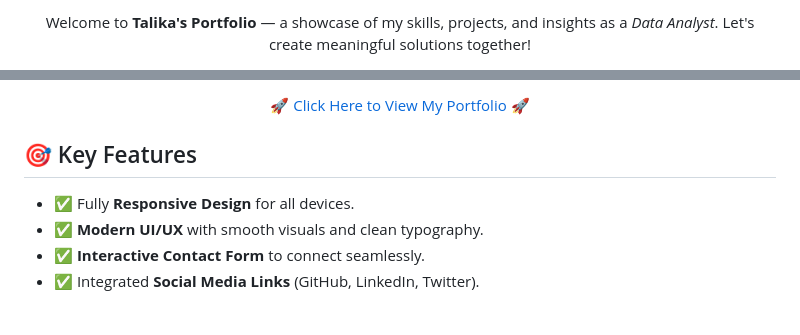
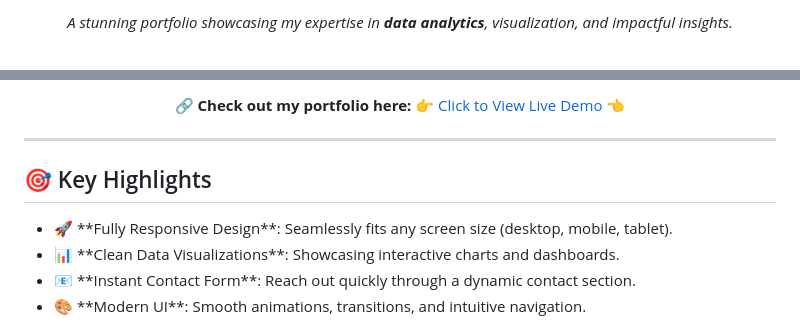
Before and after one commit to Talikamuhib/Talikamuhib, a Markdown page: README.md, 2 parts joined by grey strips. GitHub-like rendering.

```diff
--- a/README.md
+++ b/README.md
@@ -3,6 +3,6 @@
 </h1>
 
-<p align="center" style="font-size: 1.2rem; color: #444;">
-    Welcome to <strong>Talika's Portfolio</strong> — a showcase of my skills, projects, and insights as a <em>Data Analyst</em>. Let's create meaningful solutions together!
+<p align="center" style="font-size: 1.2rem;">
+    <em>A stunning portfolio showcasing my expertise in <b>data analytics</b>, visualization, and impactful insights.</em>
 </p>
 
@@ -12,14 +23,17 @@
 <p align="center" style="font-size: 1.1rem;">
-    <a href="https://talikamuhib.github.io/Talikamuhib" target="_blank" style="text-decoration: none; color: #3b82f6; font-weight: bold;">
-        🚀 Click Here to View My Portfolio 🚀
+    🔗 <strong>Check out my portfolio here:</strong>
+    <a href="https://talikamuhib.github.io/Talikamuhib" style="color: #3b82f6; text-decoration: none; font-weight: bold;">
+        👉 Click to View Live Demo 👈
     </a>
 </p>
 
-<h2 style="color: #1f2937; font-size: 2rem;">🎯 Key Features</h2>
-<ul style="font-size: 1.1rem; line-height: 1.8; color: #555;">
-    <li>✅ Fully <strong>Responsive Design</strong> for all devices.</li>
-    <li>✅ <strong>Modern UI/UX</strong> with smooth visuals and clean typography.</li>
-    <li>✅ <strong>Interactive Contact Form</strong> to connect seamlessly.</li>
-    <li>✅ Integrated <strong>Social Media Links</strong> (GitHub, LinkedIn, Twitter).</li>
+<hr/>
+
+<h2 style="color: #1f2937; font-size: 2rem; margin-bottom: 1rem;">🎯 Key Highlights</h2>
+<ul style="font-size: 1.1rem; line-height: 2; color: #444;">
+    <li>🚀 **Fully Responsive Design**: Seamlessly fits any screen size (desktop, mobile, tablet).</li>
+    <li>📊 **Clean Data Visualizations**: Showcasing interactive charts and dashboards.</li>
+    <li>📧 **Instant Contact Form**: Reach out quickly through a dynamic contact section.</li>
+    <li>🎨 **Modern UI**: Smooth animations, transitions, and intuitive navigation.</li>
 </ul>
 
```
Also changed, not shown: other parts of README.md (+43 -44 lines).
